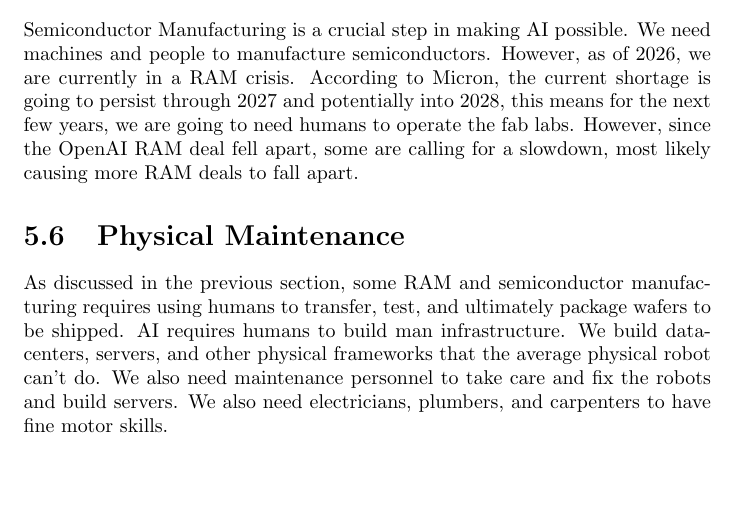
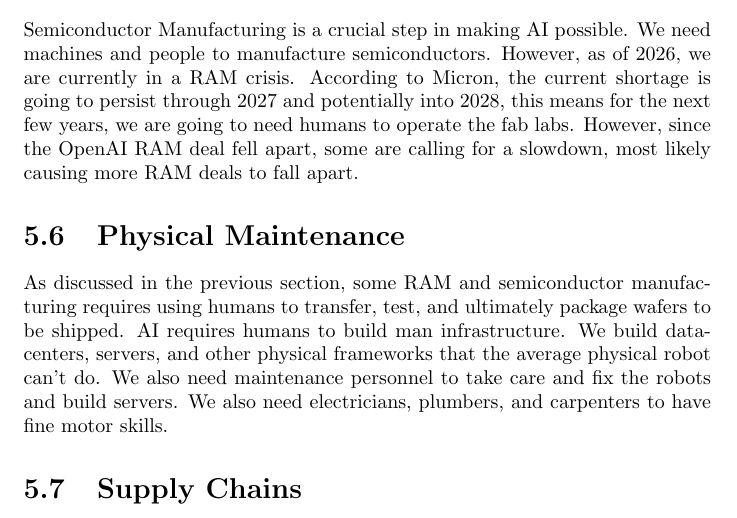
Before and after one commit to KeeganIsCool0/AI-Alignment, a LaTeX thesis (paper/AboutAI.tex): part of page 20 of 20, cut so that both start at the same text. Compiled offline with pdfLaTeX.

Commit message:
Chapter 5 Progress 80 Percent

```diff
--- a/paper/AboutAI.tex
+++ b/paper/AboutAI.tex
@@ -279,5 +279,7 @@
 	\section{Physical Maintenance}
 	As discussed in the previous section, some RAM and semiconductor manufacturing requires using humans to transfer, test, and ultimately package wafers to be shipped. AI requires humans to build man infrastructure. We build data-centers, servers, and other physical frameworks that the average physical robot can't do. We also need maintenance personnel to take care and fix the robots and build servers. We also need electricians, plumbers, and carpenters to have fine motor skills.
 
+	\section{Supply Chains}
+
 
 \end{document}
```
Also changed, not shown: paper/AboutAI.pdf.
